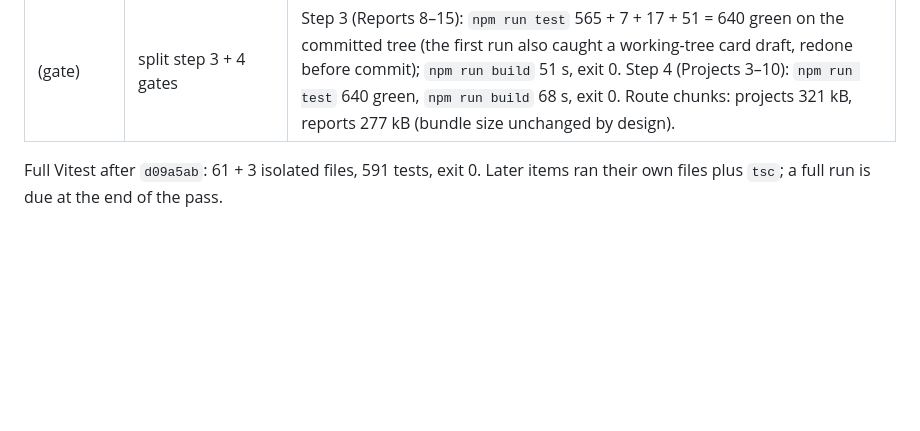
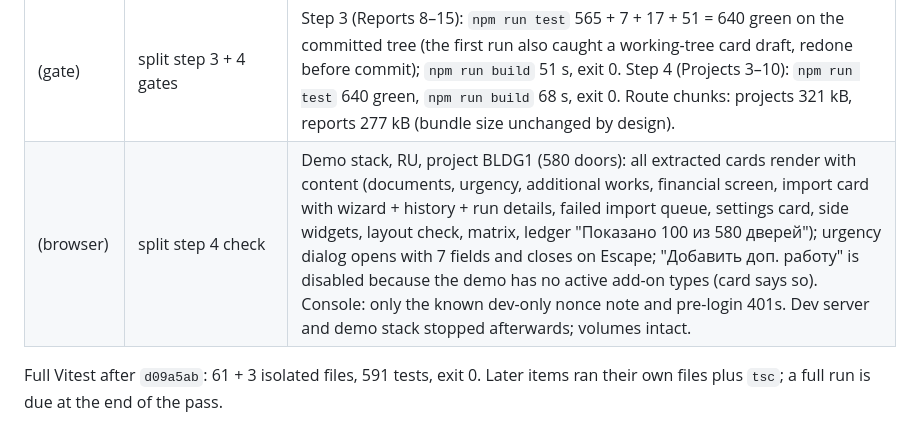
Before and after one commit to maxsav2704-design/dimax-ops-workspace, a Markdown page: acceptance/steps/2026-10-15-admin-premium-pass-1.md, the part around the change. Drawn GitHub-style; blank space fills up the shorter version.

Commit message:
docs: record the step-4 browser check
Co-Authored-By: Claude Fable 5.1 <noreply@anthropic.com>

```diff
--- a/acceptance/steps/2026-10-15-admin-premium-pass-1.md
+++ b/acceptance/steps/2026-10-15-admin-premium-pass-1.md
@@ -64,6 +64,7 @@ account from the owner) with the Next dev server on 127.0.0.1:4173.
 | `6793270` … `592c6fb` | C2 split, step 3 (Reports 8–15) | ReportsPage 5 419 → 2 237 lines in nine commits (failed outbox, project risk drilldown, installer details, operations SLA, installers KPI table, order numbers, delivery risk, audit catalogs, issue audit, project plan-fact). Same pattern as step 1: `UseQueryResult`/`UseMutationResult` and UI state + setters as props, derived values inside; the plan-fact section took its 111-line derivation block with it; the issue-audit expanded row became section state. Per commit: tsc, eslint, Reports tests 27. Per-section table in the split plan document. |
 | `83595f5` … `654d6e0` | C2 split, step 4 (Projects 3–10) | ProjectsPage 11 737 → 6 915 lines in ten commits: documents, urgency surcharges (+dialog), additional works (+dialog), financial screen, project settings card, side widgets, bulk reconcile/review, import layout check, import history + run details, failed import queue. Cards own their form/selection state and handlers; the page keeps queries, loaders, selection and notices and gets `onSaved`/`onRetried` callbacks for its refreshes (same order of reloads as before). Page helpers used by the cards moved to `components/projects/shared.ts` and typed modules (`project-types`, `import-types`, `financial-types`, `layout-types`, `catalog-types`, `*-form`). Per commit: tsc, eslint, Projects 51 + component tests 5. Per-section table in the split plan document. |
 | (gate) | split step 3 + 4 gates | Step 3 (Reports 8–15): `npm run test` 565 + 7 + 17 + 51 = 640 green on the committed tree (the first run also caught a working-tree card draft, redone before commit); `npm run build` 51 s, exit 0. Step 4 (Projects 3–10): `npm run test` 640 green, `npm run build` 68 s, exit 0. Route chunks: projects 321 kB, reports 277 kB (bundle size unchanged by design). |
+| (browser) | split step 4 check | Demo stack, RU, project BLDG1 (580 doors): all extracted cards render with content (documents, urgency, additional works, financial screen, import card with wizard + history + run details, failed import queue, settings card, side widgets, layout check, matrix, ledger "Показано 100 из 580 дверей"); urgency dialog opens with 7 fields and closes on Escape; "Добавить доп. работу" is disabled because the demo has no active add-on types (card says so). Console: only the known dev-only nonce note and pre-login 401s. Dev server and demo stack stopped afterwards; volumes intact. |
 
 Full Vitest after `d09a5ab`: 61 + 3 isolated files, 591 tests, exit 0. Later
 items ran their own files plus `tsc`; a full run is due at the end of the pass.
```
